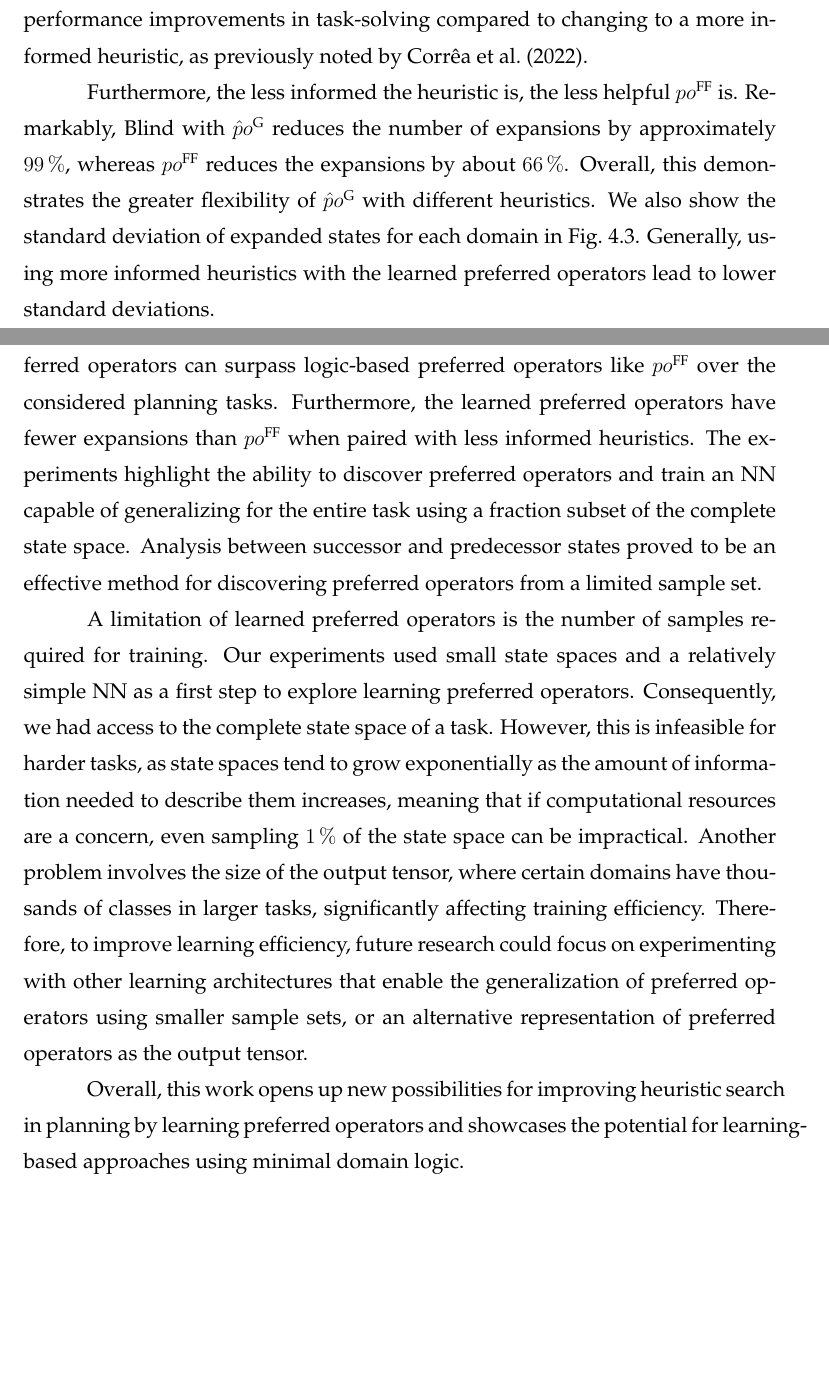
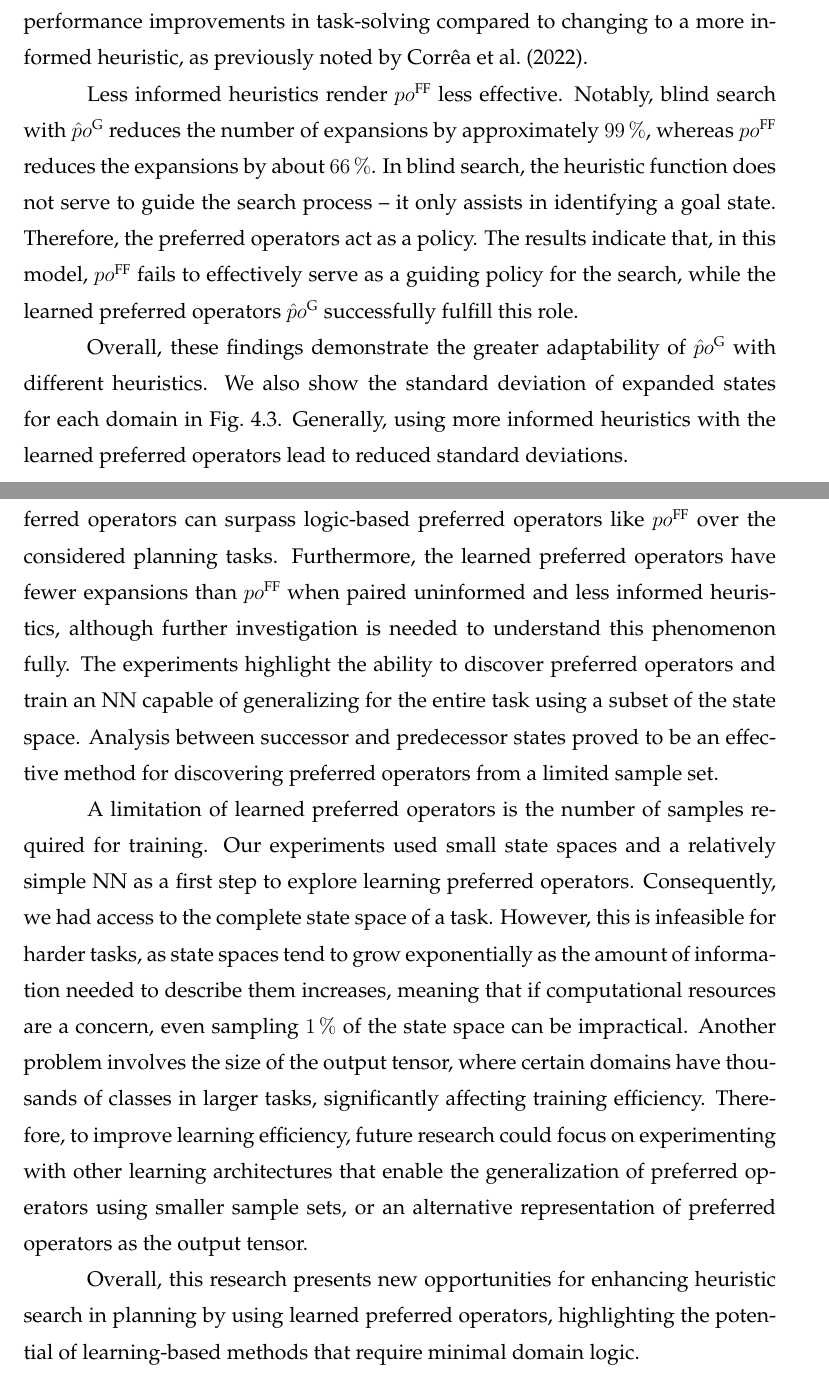
Before and after one commit to pprobst/msc-thesis, a LaTeX thesis (ppgc-diss-pprobst.tex): two parts of pages 49 and 52 of 63, joined at a grey line, cut so that both start at the same text, the shorter picture padded with empty space. Compiled offline with pdfLaTeX; a LaTeX package or settings file that is missing is left out.

Commit message:
Update Section 4.5

```diff
--- a/ppgc-diss-pprobst.tex
+++ b/ppgc-diss-pprobst.tex
@@ -1174,7 +1173,9 @@ We now examine the effects of using the learned preferred operators \pog, traine
 
 Using the learned preferred operators \pog with the \hgc heuristic significantly reduces the number of expansions from $124.9$ to $41.4$. This performance is competitive with the baseline \hff and \hadd heuristics, yielding fewer expansions in Blocks World, N-Puzzle, and VisitAll. Additionally, when using \hgc with \pog trained on a $5\,\%$ sample set size, we achieve a geometric mean of $28.1$, which is about $25\,\%$ lower than the results obtained with the baseline \hff and \hadd heuristics. This highlights that using preferred operators can lead to more significant performance improvements in task-solving compared to changing to a more informed heuristic, as previously noted by~\citet{Correa.etal/2022}.
 
-Furthermore, the less informed the heuristic is, the less helpful \poff is. Remarkably, Blind with \pog reduces the number of expansions by approximately $99\,\%$, whereas \poff reduces the expansions by about $66\,\%$. Overall, this demonstrates the greater flexibility of \pog with different heuristics. We also show the standard deviation of expanded states for each domain in~\cref{fig:errors-logic}. Generally, using more informed heuristics with the learned preferred operators lead to lower standard deviations.
+Less informed heuristics render~\poff less effective. Notably, blind search with~\pog reduces the number of expansions by approximately $99\,\%$, whereas~\poff reduces the expansions by about $66\,\%$. In blind search, the heuristic function does not serve to guide the search process -- it only assists in identifying a goal state. Therefore, the preferred operators act as a policy. The results indicate that, in this model,~\poff fails to effectively serve as a guiding policy for the search, while the learned preferred operators~\pog successfully fulfill this role.
+
+Overall, these findings demonstrate the greater adaptability of \pog with different heuristics. We also show the standard deviation of expanded states for each domain in~\cref{fig:errors-logic}. Generally, using more informed heuristics with the learned preferred operators lead to reduced standard deviations.
 
 \begin{figure}[tb]
   \caption[Standard deviation of expansions using logic heuristics with \pog]{Mean number of expansions and its standard deviation per domain for GBFS guided by different logic-based heuristics and \pog trained on a $1\,\%$ sample set size.}
@@ -1211,14 +1212,14 @@ Furthermore, the less informed the heuristic is, the less helpful \poff is. Rema
 Researchers have extensively investigated learning heuristic functions for solving planning tasks.
 However, in this study, we explored the sampling and learning of preferred operators for the first time.
 
-The findings suggest that learning-based approaches have a considerable potential to outperform logic-based methods. We demonstrate that learned preferred operators can surpass logic-based preferred operators like \poff over the considered planning tasks. Furthermore, the learned preferred operators have fewer expansions than \poff when paired with less informed heuristics.
-The experiments highlight the ability to discover preferred operators and train an NN capable of generalizing for the entire task using a fraction subset of the complete state space. Analysis between successor and predecessor states proved to be an effective method for discovering preferred operators from a limited sample set.
+The findings suggest that learning-based approaches have a considerable potential to outperform logic-based methods. We demonstrate that learned preferred operators can surpass logic-based preferred operators like \poff over the considered planning tasks. Furthermore, the learned preferred operators have fewer expansions than \poff when paired uninformed and less informed heuristics, although further investigation is needed to understand this phenomenon fully.
+The experiments highlight the ability to discover preferred operators and train an NN capable of generalizing for the entire task using a subset of the state space. Analysis between successor and predecessor states proved to be an effective method for discovering preferred operators from a limited sample set.
 
 A limitation of learned preferred operators is the number of samples required for training. Our experiments used small state spaces and a relatively simple NN as a first step to explore learning preferred operators. Consequently, we had access to the complete state space of a task. However, this is infeasible for harder tasks, as state spaces tend to grow exponentially as the amount of information needed to describe them increases, meaning that if computational resources are a concern, even sampling $1\,\%$ of the state space can be impractical.
 Another problem involves the size of the output tensor, where certain domains have thousands of classes in larger tasks, significantly affecting training efficiency.
 Therefore, to improve learning efficiency, future research could focus on experimenting with other learning architectures that enable the generalization of preferred operators using smaller sample sets, or an alternative representation of preferred operators as the output tensor.
 
-Overall, this work opens up new possibilities for improving heuristic search in planning by learning preferred operators and showcases the potential for learning-based approaches using minimal domain logic.
+Overall, this research presents new opportunities for enhancing heuristic search in planning by using learned preferred operators, highlighting the potential of learning-based methods that require minimal domain logic.
 
 \bibliographystyle{abntex2-alf}
 \bibliography{biblio}
```
Also changed, not shown: biblio.bib (+3 -1 lines), ppgc-diss-pprobst.tex (9 more changed lines).
